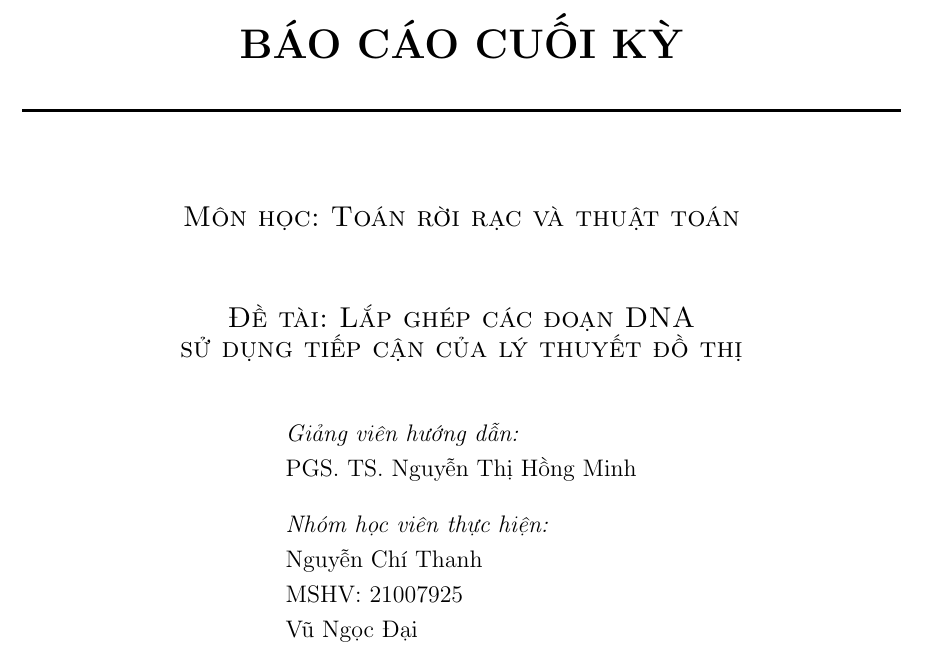
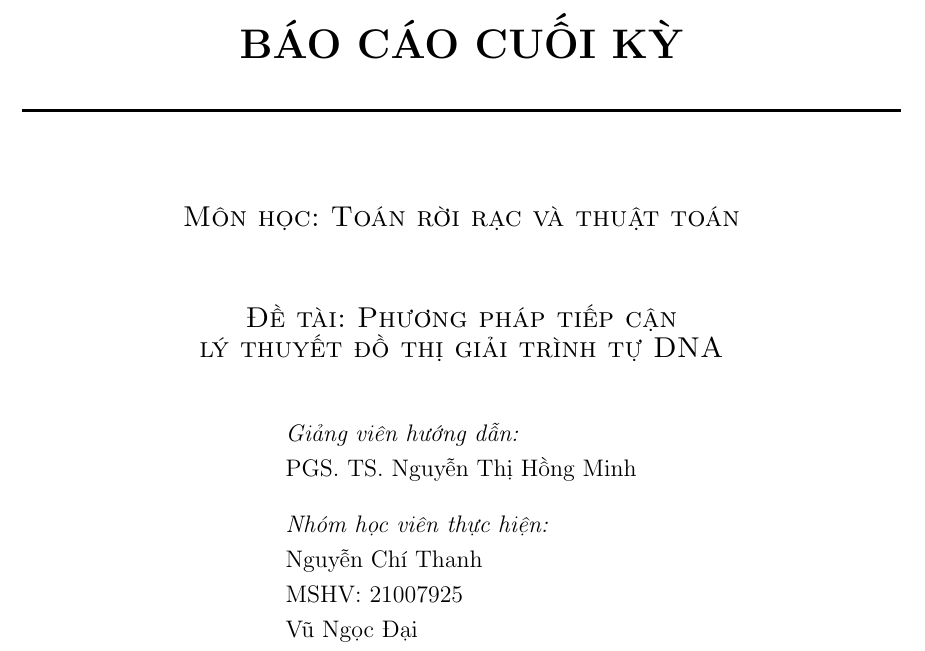
Before and after one commit to NguyenThanhAI/DNA_Assembled_Final_Report, a LaTeX document (dna_assembled_report.tex): part of page 1 of 21, cut so that both start at the same text. Compiled offline with pdfLaTeX.

Commit message:
17h02 16/2/2023

```diff
--- a/dna_assembled_report.tex
+++ b/dna_assembled_report.tex
@@ -107,7 +107,7 @@
         \textsc{\Large Môn học: Toán rời rạc và thuật toán}\\[1cm] % Minor heading such as course title
 
 
-        \textsc{\Large Đề tài: Lắp ghép các đoạn DNA \\ sử dụng tiếp cận của lý thuyết đồ thị}\\[1cm]
+        \textsc{\Large Đề tài: Phương pháp tiếp cận \\ lý thuyết đồ thị giải trình tự DNA}\\[1cm]
 
 
         %----------------------------------------------------------------------------------------
```
